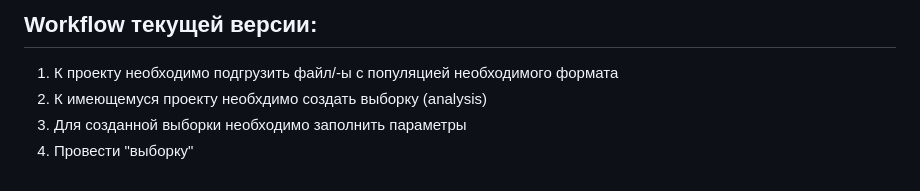
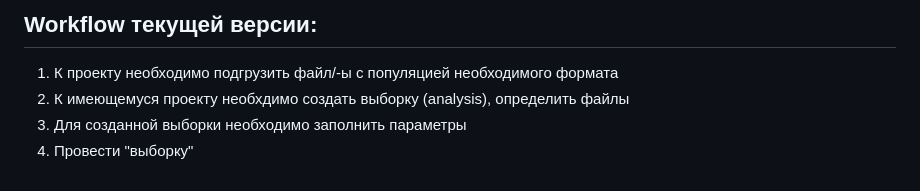
Before and after one commit to artyomev/Sampling, a Markdown page: README.md, the part around the change. Drawn GitHub-style.

Commit message:
Edit readme 4

```diff
--- a/README.md
+++ b/README.md
@@ -45,6 +45,6 @@ spm (уровень существенности) и random seed
 
 ## Workflow текущей версии:
 1. К проекту необходимо подгрузить файл/-ы с популяцией необходимого формата
-2. К имеющемуся проекту необхдимо создать выборку (analysis)
+2. К имеющемуся проекту необхдимо создать выборку (analysis), определить файлы
 3. Для созданной выборки необходимо заполнить параметры
 4. Провести "выборку"
```
